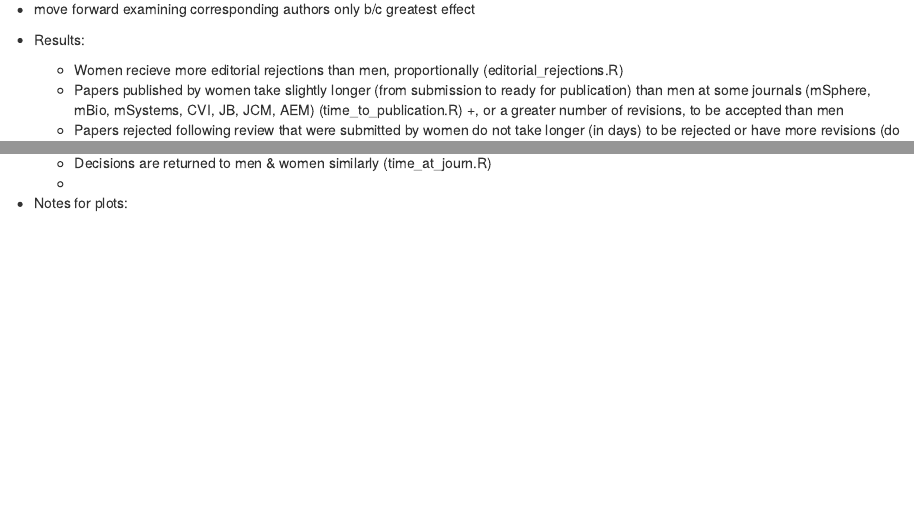
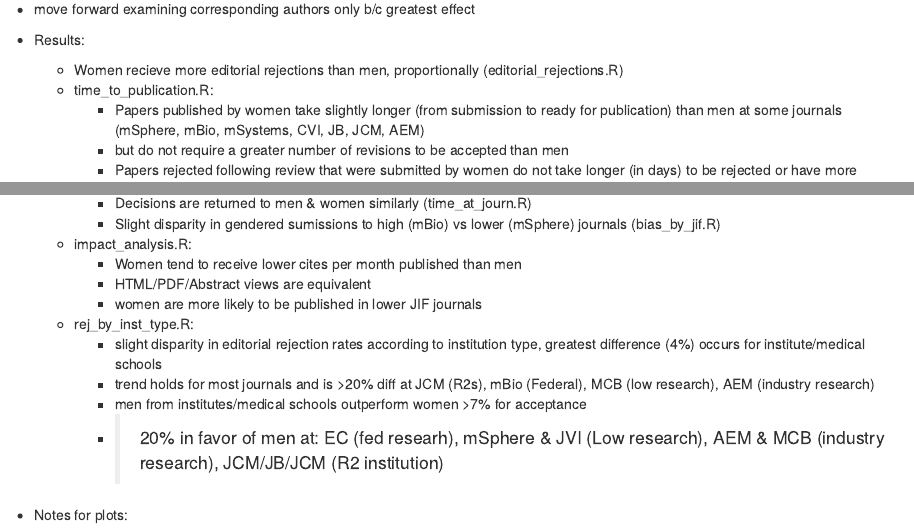
Before and after one commit to SchlossLab/Hagan_Gender_XXXX_2019, an R Markdown document (submission/gender_rep_ASM.Rmd): the page in a window 1100 px wide, from 1160 px down, and a second part further down, joined at a grey line. Rendered offline with R 4.5, knitr and Pandoc, with nearby package versions; some code elsewhere in the file could not run offline; a font, style sheet, LaTeX package, included part or bibliography that could not be used is replaced or left out.

Commit message:
work on outlining results

```diff
--- a/submission/gender_rep_ASM.Rmd
+++ b/submission/gender_rep_ASM.Rmd
@@ -63,11 +63,22 @@ auth_type_E #breakdown of small value decisions
 
   + Results:
       + Women recieve more editorial rejections than men, proportionally (editorial_rejections.R)
-      + Papers published by women take slightly longer (from submission to ready for publication) than men at some journals (mSphere, mBio, mSystems, CVI, JB, JCM, AEM) (time_to_publication.R)
-      +, or a greater number of revisions, to be accepted than men
+    + time_to_publication.R:
+      + Papers published by women take slightly longer (from submission to ready for publication) than men at some journals (mSphere, mBio, mSystems, CVI, JB, JCM, AEM)
+      + but do not require a greater number of revisions to be accepted than men
       + Papers rejected following review that were submitted by women do not take longer (in days) to be rejected or have more revisions (do they move on more quickly?) -- Why the F are people submitting 5+ versions before being rejected?? (time_to_final_rejection.R)
       + Decisions are returned to men & women similarly (time_at_journ.R)
-      +
+      + Slight disparity in gendered sumissions to high (mBio) vs lower (mSphere) journals (bias_by_jif.R)
+    + impact_analysis.R:
+      + Women tend to receive lower cites per month published than men
+      + HTML/PDF/Abstract views are equivalent
+      + women are more likely to be published in lower JIF journals
+    + rej_by_inst_type.R:
+      + slight disparity in editorial rejection rates according to institution type, greatest difference (4%) occurs for institute/medical schools
+      + trend holds for most journals and is >20% diff at JCM (R2s), mBio (Federal), MCB (low research), AEM (industry research)
+      + men from institutes/medical schools outperform women >7% for acceptance
+      + >20% in favor of men at: EC (fed researh), mSphere & JVI (Low research), AEM & MCB (industry research), JCM/JB/JCM (R2 institution)
+
 
   + Notes for plots:
       + highlight instances of >5% difference between genders
```
